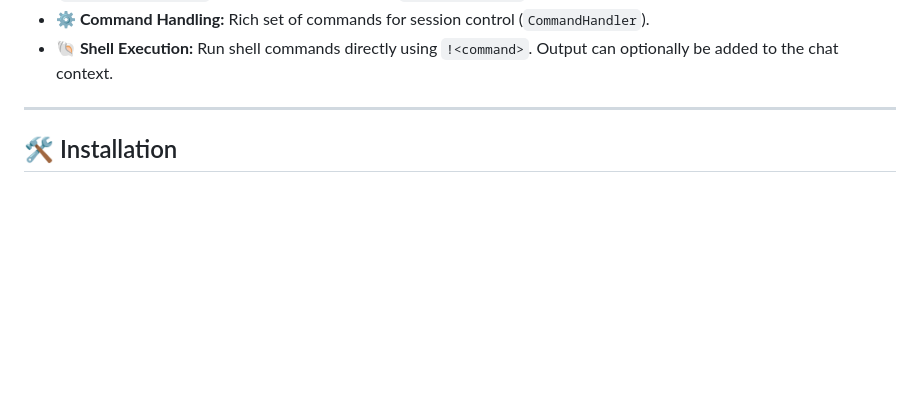
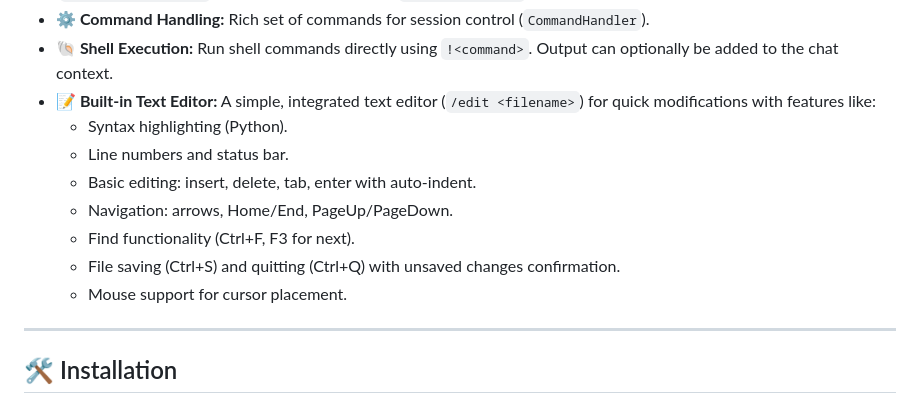
Before and after one commit to koenvaneijk/tinycoder, a Markdown page: README.md, the part around the change. GitHub-like rendering; blank space fills up the shorter version.

Commit message:
🤖 tinycoder:  Changes to README.md

```diff
--- a/README.md
+++ b/README.md
@@ -44,6 +44,14 @@ TinyCoder is a Python-based tool designed to help you interact with Large Langua
 *   **💾 Chat History:** Persists conversations to `.tinycoder_history` in the user's standard application data directory (`ChatHistoryManager`) and allows resuming with `--continue-chat`.
 *   **⚙️ Command Handling:** Rich set of commands for session control (`CommandHandler`).
 *   **🐚 Shell Execution:** Run shell commands directly using `!<command>`. Output can optionally be added to the chat context.
+*   **📝 Built-in Text Editor:** A simple, integrated text editor (`/edit <filename>`) for quick modifications with features like:
+    *   Syntax highlighting (Python).
+    *   Line numbers and status bar.
+    *   Basic editing: insert, delete, tab, enter with auto-indent.
+    *   Navigation: arrows, Home/End, PageUp/PageDown.
+    *   Find functionality (Ctrl+F, F3 for next).
+    *   File saving (Ctrl+S) and quitting (Ctrl+Q) with unsaved changes confirmation.
+    *   Mouse support for cursor placement.
 
 ---
 
```
